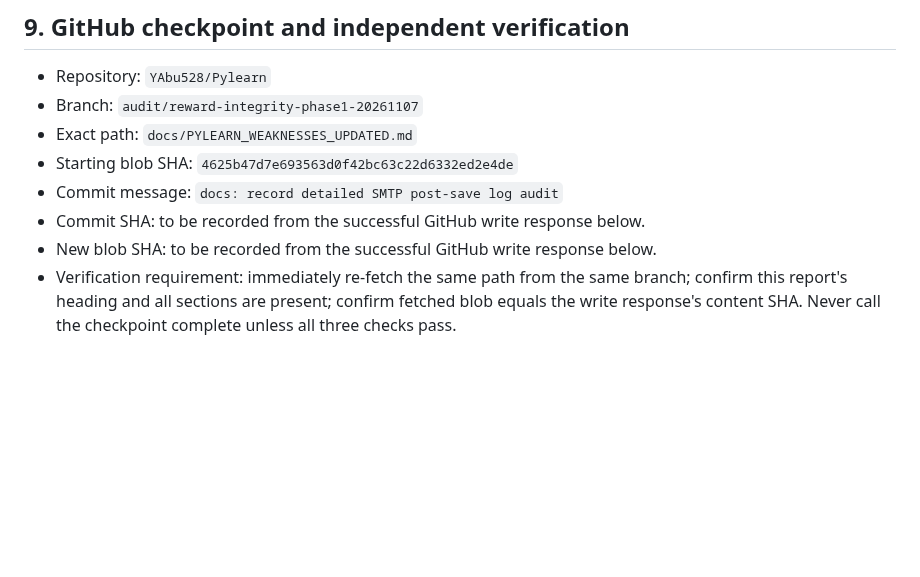
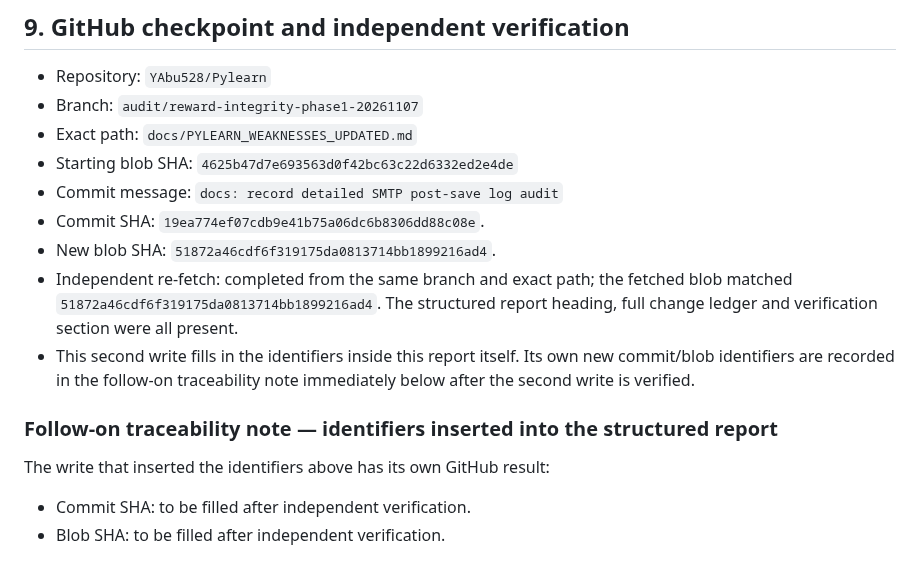
Before and after one commit to YAbu528/Pylearn, a Markdown page: docs/PYLEARN_WEAKNESSES_UPDATED.md, the part around the change. Rendered like a GitHub page; blank space fills up the shorter version.

Commit message:
docs: embed verified SMTP audit checkpoint identifiers

```diff
--- a/docs/PYLEARN_WEAKNESSES_UPDATED.md
+++ b/docs/PYLEARN_WEAKNESSES_UPDATED.md
@@ -1693,6 +1693,13 @@ The assistant cannot initiate a real signup as the user because that requires th
 - Exact path: `docs/PYLEARN_WEAKNESSES_UPDATED.md`
 - Starting blob SHA: `4625b47d7e693563d0f42bc63c22d6332ed2e4de`
 - Commit message: `docs: record detailed SMTP post-save log audit`
-- Commit SHA: to be recorded from the successful GitHub write response below.
-- New blob SHA: to be recorded from the successful GitHub write response below.
-- Verification requirement: immediately re-fetch the same path from the same branch; confirm this report's heading and all sections are present; confirm fetched blob equals the write response's content SHA. Never call the checkpoint complete unless all three checks pass.
+- Commit SHA: `19ea774ef07cdb9e41b75a06dc6b8306dd88c08e`.
+- New blob SHA: `51872a46cdf6f319175da0813714bb1899216ad4`.
+- Independent re-fetch: completed from the same branch and exact path; the fetched blob matched `51872a46cdf6f319175da0813714bb1899216ad4`. The structured report heading, full change ledger and verification section were all present.
+- This second write fills in the identifiers inside this report itself. Its own new commit/blob identifiers are recorded in the follow-on traceability note immediately below after the second write is verified.
+
+
+### Follow-on traceability note — identifiers inserted into the structured report
+The write that inserted the identifiers above has its own GitHub result:
+- Commit SHA: to be filled after independent verification.
+- Blob SHA: to be filled after independent verification.
```
